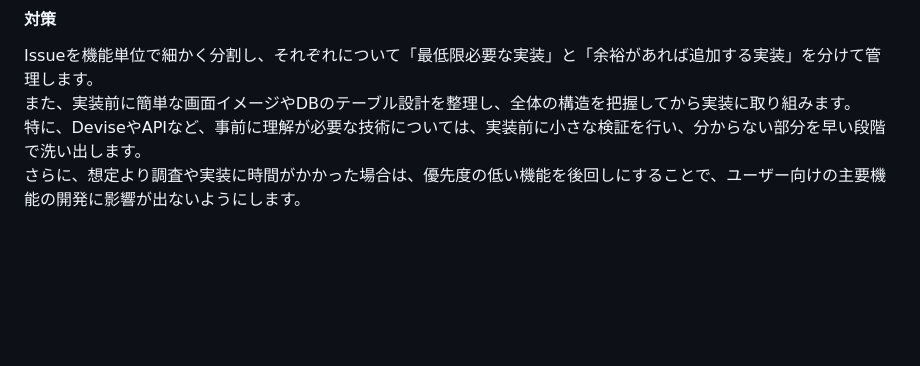
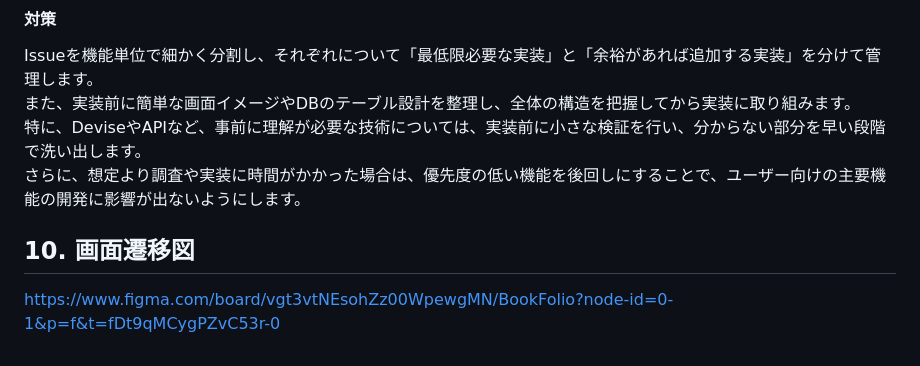
Before and after one commit to Unlucky70Ladybug/book-folio, a Markdown page: README.md, the part around the change. GitHub-like rendering; blank space fills up the shorter version.

Commit message:
docs:画面遷移図を追加

```diff
--- a/README.md
+++ b/README.md
@@ -396,3 +396,6 @@ Issueを機能単位で細かく分割し、それぞれについて「最低限
 また、実装前に簡単な画面イメージやDBのテーブル設計を整理し、全体の構造を把握してから実装に取り組みます。<br>
 特に、DeviseやAPIなど、事前に理解が必要な技術については、実装前に小さな検証を行い、分からない部分を早い段階で洗い出します。<br>
 さらに、想定より調査や実装に時間がかかった場合は、優先度の低い機能を後回しにすることで、ユーザー向けの主要機能の開発に影響が出ないようにします。
+
+## 10. 画面遷移図
+https://www.figma.com/board/vgt3vtNEsohZz00WpewgMN/BookFolio?node-id=0-1&p=f&t=fDt9qMCygPZvC53r-0
```
